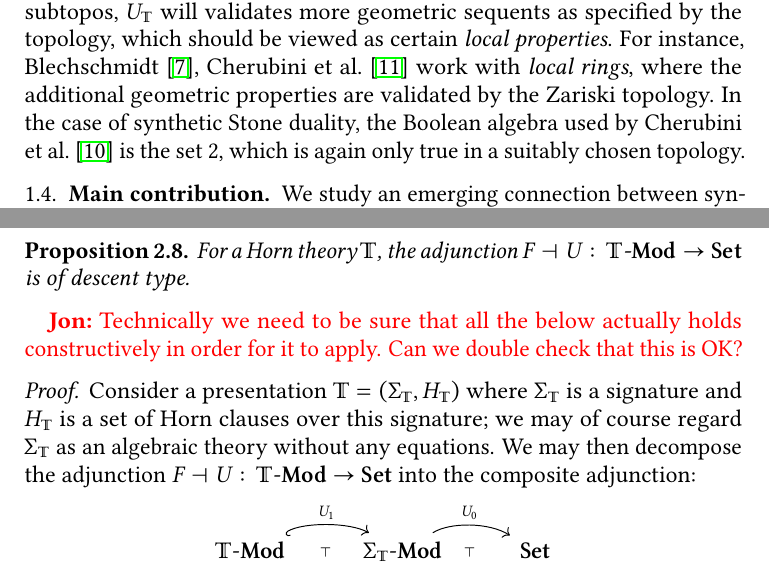
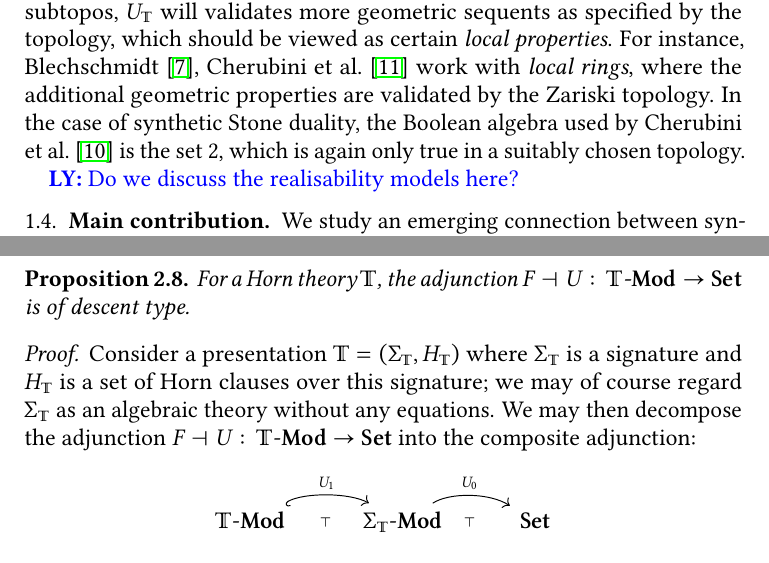
Before and after one commit to CharLoCeD/SQC-and-Application, a LaTeX paper (cltopos-sdt.tex): two parts of pages 3 and 7 of 39, joined at a grey line, cut so that both start at the same text, the shorter picture padded with empty space. Compiled offline with pdfLaTeX.

Commit message:
confirmed constructivity; added todo

```diff
--- a/cltopos-sdt.tex
+++ b/cltopos-sdt.tex
@@ -304,6 +304,8 @@ Blechschmidt also points out that quasi-coherence descends from the classifying
 Hence, in such a subtopos, $U_\T$ will validates more geometric sequents as specified by the topology, which should be viewed as certain \emph{local properties}. For instance, \citet{blechschmidt2021using,Cherubini_Coquand_Hutzler_2024} work with \emph{local rings}, where the additional geometric properties are validated by the Zariski topology.
 In the case of synthetic Stone duality, the Boolean algebra used by \citet{cherubini2024foundation} is the set 2, which is again only true in a suitably chosen topology.
 
+\LY{Do we discuss the realisability models here?}
+
 \subsection{Main contribution}\label{sec:contributions}
 
 We study an emerging connection between synthetic domain theory and the quasi-coherence axioms for \emph{bounded distributive lattices} and \emph{$\sigma$-frames}. As a first indication of why quasi-coherence for these theories might be useful for domain theory, we have observed that by taking the interval $\I$ to be the generic bounded distributive lattice or $\sigma$-frame, many important objects for domain theory can be written as \emph{spectra}. This include the cubes $\I^n$ (\Cref{exm:cubeaffine}), the simplices $\Delta^n$ (\Cref{exm:simplicesaffine}), and the final coalgebra $\ov\omega$ (\Cref{exm:ovomegaaffine}). The initial algebra $\omega$ will also be realised as a sequential colimit of spectra (\Cref{prop:omegacolimit}). Here we outline the main results of this paper, and discuss some of their potential applications.
@@ -423,7 +425,8 @@ To verify \Cref{prop:spectra-are-powers-of-the-interval}, we recall some results
   For a Horn theory $\T$, the adjunction $F\dashv U\colon \mmod\T\to\Set$ is of descent type.
 \end{proposition}
 
-\Jon{Technically we need to be sure that all the below actually holds constructively in order for it to apply. Can we double check that this is OK?}
+% \Jon{Technically we need to be sure that all the below actually holds constructively in order for it to apply. Can we double check that this is OK?}
+% \LY{This indeed works constructively.}
 
 \begin{proof}
   Consider a presentation $\T = (\Sigma_\T,H_\T)$ where $\Sigma_\T$ is a signature and $H_\T$ is a set of Horn clauses over this signature; we may of course regard $\Sigma_\T$ as an algebraic theory without any equations. We may then decompose the adjunction $F\dashv U\colon \mmod\T\to \Set$  into the composite adjunction:
```
Also changed, not shown: mybib.bib (+1 -1 lines).
